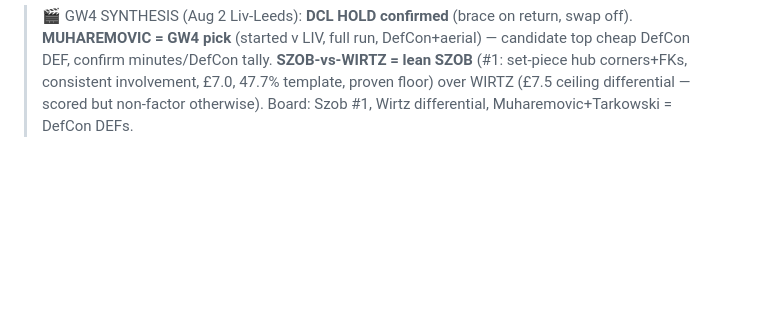
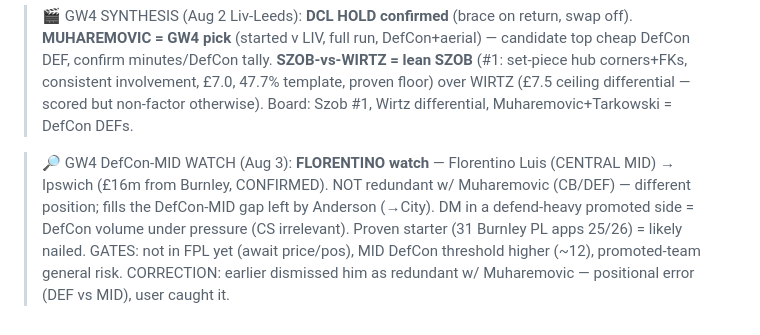
Before and after one commit to rneves2005-dotcom/fpl-dashboard, a Markdown page: gw1_draft.md, the part around the change. Rendered like a GitHub page; blank space fills up the shorter version.

Commit message:
GW4 DefCon-MID watch: Florentino Luis -> Ipswich (central MID, not redundant w/ Muharemovic=DEF). Fills Anderson-to-City DefCon-MID gap. DM in defend-heavy promoted side = DefCon volume. Gates: nailedness/price/MID-threshold. Corrects earlier positional mix-up (user caught)

```diff
--- a/gw1_draft.md
+++ b/gw1_draft.md
@@ -235,3 +235,5 @@ Automated bracket was internally inconsistent on the FRA/ARG semi detail — onl
 > ⬆️ GW4 DefCon (Jul 31): **MUHAREMOVIC UPGRADED speculative→priority target** — evidence now REPEATABLE: 17 DefCons/game for Bosnia at WC (per FPL Olympian, credible creator) + 15 on Leeds debut (FFScout-corroborated). Addresses the 'one friendly' caveat. £5.0, elite DefCon rate ⇒ if NAILED, potentially TOP GW4 DefCon pick (ahead of Tarkowski £5.5). ONLY gate: nailedness (0 PL starts, competes Rodon 33st/Bijol) — confirm he holds a starting spot over pre-season. NOT a GW1 move (unproven starter). No fatigue (Bosnia early WC exit). GW1-3 fixtures: NFO(a)/BRE(h)/BHA(a).
 
 > 🎬 GW4 SYNTHESIS (Aug 2 Liv-Leeds): **DCL HOLD confirmed** (brace on return, swap off). **MUHAREMOVIC = GW4 pick** (started v LIV, full run, DefCon+aerial) — candidate top cheap DefCon DEF, confirm minutes/DefCon tally. **SZOB-vs-WIRTZ = lean SZOB** (#1: set-piece hub corners+FKs, consistent involvement, £7.0, 47.7% template, proven floor) over WIRTZ (£7.5 ceiling differential — scored but non-factor otherwise). Board: Szob #1, Wirtz differential, Muharemovic+Tarkowski = DefCon DEFs.
+
+> 🔎 GW4 DefCon-MID WATCH (Aug 3): **FLORENTINO watch** — Florentino Luis (CENTRAL MID) → Ipswich (£16m from Burnley, CONFIRMED). NOT redundant w/ Muharemovic (CB/DEF) — different position; fills the DefCon-MID gap left by Anderson (→City). DM in a defend-heavy promoted side = DefCon volume under pressure (CS irrelevant). Proven starter (31 Burnley PL apps 25/26) = likely nailed. GATES: not in FPL yet (await price/pos), MID DefCon threshold higher (~12), promoted-team general risk. CORRECTION: earlier dismissed him as redundant w/ Muharemovic — positional error (DEF vs MID), user caught it.
```
